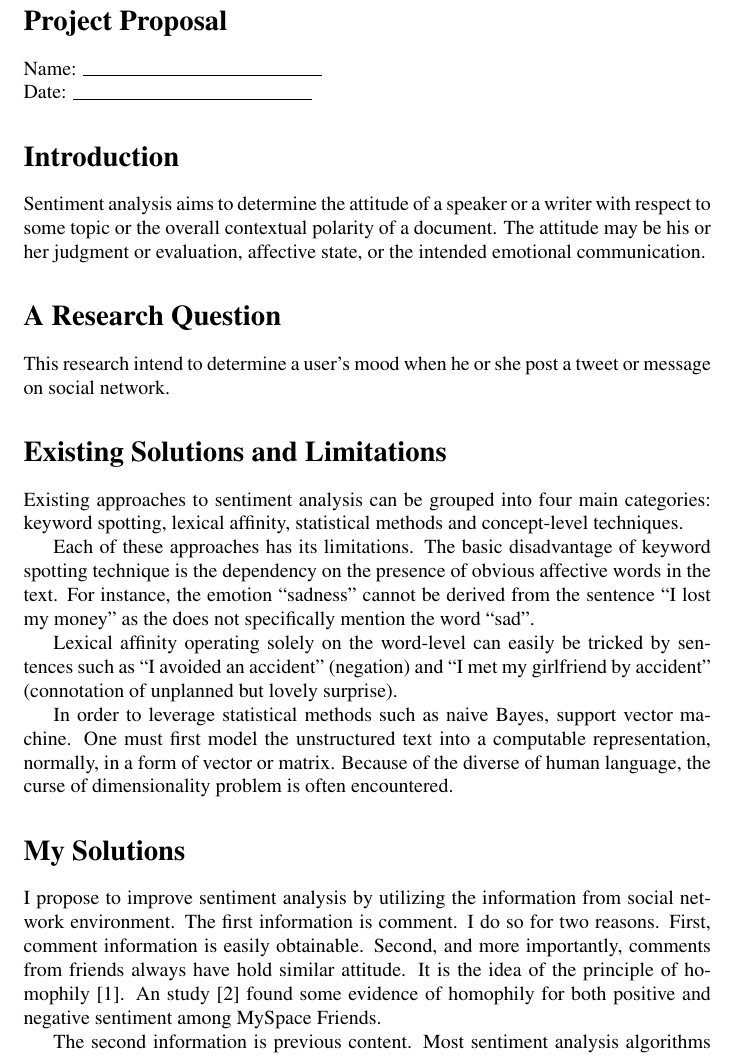
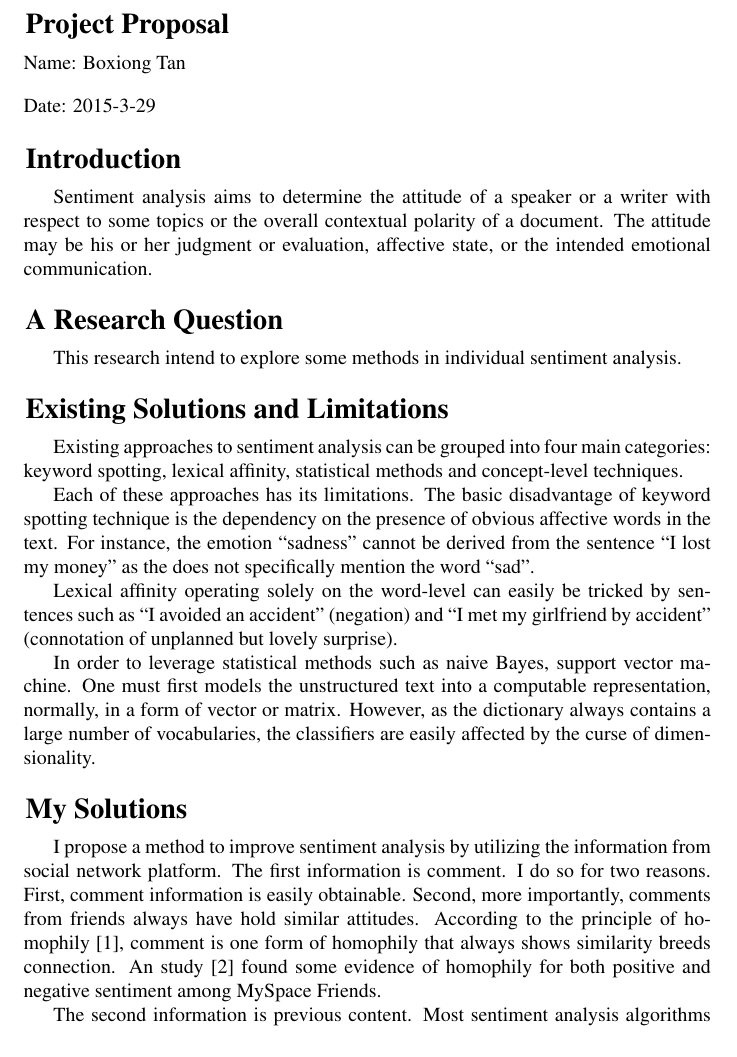
Before and after one commit to maximustann/text_mining_project_sentiment_analysis, a LaTeX document (proposal.tex): part of page 1 of 2, cut so that both start at the same text. Compiled offline with pdfLaTeX.

Commit message:
first draft

```diff
--- a/proposal.tex
+++ b/proposal.tex
@@ -6,14 +11,14 @@
 \begin{document}
 
 \section*{Project Proposal}
-Name: \line(1,0){120} %you can change the length of the lines by changing the number in the curly brackets
-\\Date: \line(1,0){120}
 
+\begin{flushleft}Name: Boxiong Tan \end{flushleft} %you can change the length of the lines by changing the number in the curly brackets
+\begin{flushleft}Date: 2015-3-29\end{flushleft}
 \section*{Introduction} %Enter instruction text here
-Sentiment analysis aims to determine the attitude of a speaker or a writer with respect to some topic or the overall contextual polarity of a document. The attitude may be his or her judgment or evaluation, affective state, or the intended emotional communication.
+Sentiment analysis aims to determine the attitude of a speaker or a writer with respect to some topics or the overall contextual polarity of a document. The attitude may be his or her judgment or evaluation, affective state, or the intended emotional communication.
 
 \section*{A Research Question}
-This research intend to determine a user’s mood when he or she post a tweet or message on social network.
+This research intend to explore some methods in individual sentiment analysis.
 \section*{Existing Solutions and Limitations}
 Existing approaches to sentiment analysis can be grouped into four main categories: keyword spotting, lexical affinity, statistical methods and concept-level techniques.
 
@@ -21,11 +26,13 @@ Each of these approaches has its limitations. The basic disadvantage of keyword
 
 Lexical affinity operating solely on the word-level can easily be tricked by sentences such as “I avoided an accident” (negation) and “I met my girlfriend by accident” (connotation of unplanned but lovely surprise).
 
-In order to leverage statistical methods such as naive Bayes, support vector machine. One must first model the unstructured text into a computable representation, normally, in a form of vector or matrix. Because of the diverse of human language, the curse of dimensionality problem is often encountered.
+In order to leverage statistical methods such as naive Bayes, support vector machine. One must first models the unstructured text into a
+computable representation, normally, in a form of vector or matrix. However, as the dictionary always contains a large number of vocabularies,
+the classifiers are easily affected by the curse of dimensionality.
 \section*{My Solutions}
-I propose to improve sentiment analysis by utilizing the information from social network environment. The first information is comment.
-I do so for two reasons. First, comment information is easily obtainable. Second, and more importantly, comments from friends always
-have hold similar attitude. It is the idea of the principle of homophily \cite{lazarsfeld1954fsp}.
+I propose a method to improve sentiment analysis by utilizing the information from social network platform. The first information is comment.
+I do so for two reasons. First, comment information is easily obtainable. Second, more importantly, comments from friends always
+have hold similar attitudes. According to the principle of homophily \cite{lazarsfeld1954fsp}, comment is one form of homophily that always shows similarity breeds connection.
 An study \cite{thelwall2010emotion} found some evidence of homophily for both positive and negative sentiment among MySpace Friends.
 
 The second information is previous content. Most sentiment analysis algorithms use simple terms to express sentiment. However, differing
@@ -34,4 +41,5 @@ consider the last several tweets as an useful context.
 \section*{Experiment Design}
 \subsection*{Data Collection}
 I planned to adopt the straightforward approach to creating a labeled test set, namely,
-extract an arbitrary user's tweet from Weibo (A Twitter like Chinese social network) and label the tweets manually.
+extract an arbitrary user's tweets from Weibo (A Twitter like Chinese social network) or Twitter and label the tweets manually.
+\subsection*{Modeling and Classification}
```
Also changed, not shown: proposal.pdf, proposal.tex (18 more changed lines).
